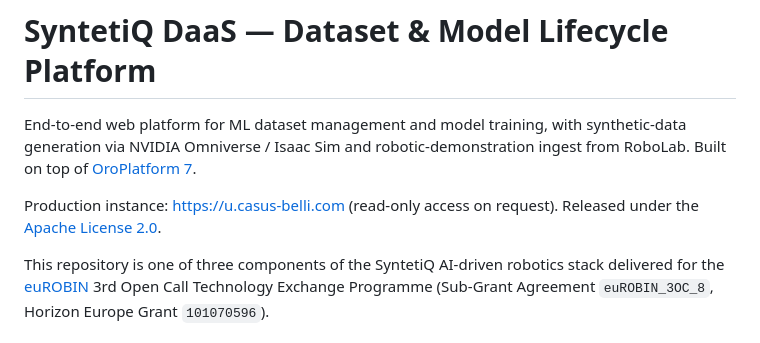
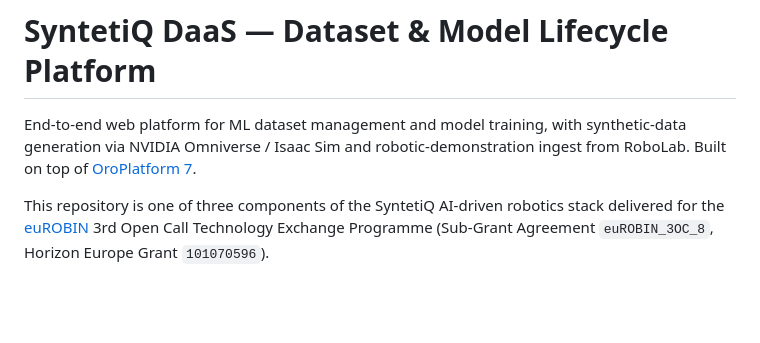
Before and after one commit to syntetiq/syntetiqdaas, a Markdown page: README.md, the part around the change. GitHub-like rendering; blank space fills up the shorter version.

Commit message:
Remove production instance and license information from README.md

```diff
--- a/README.md
+++ b/README.md
@@ -4,9 +4,6 @@ End-to-end web platform for ML dataset management and model training,
 with synthetic-data generation via NVIDIA Omniverse / Isaac Sim and
 robotic-demonstration ingest from RoboLab. Built on top of
 [OroPlatform 7](https://github.com/oroinc/platform).
-
-Production instance: <https://u.casus-belli.com> (read-only access on
-request). Released under the [Apache License 2.0](LICENSE).
 
 This repository is one of three components of the SyntetiQ AI-driven
 robotics stack delivered for the [euROBIN](https://www.eurobin-project.eu/)
```
